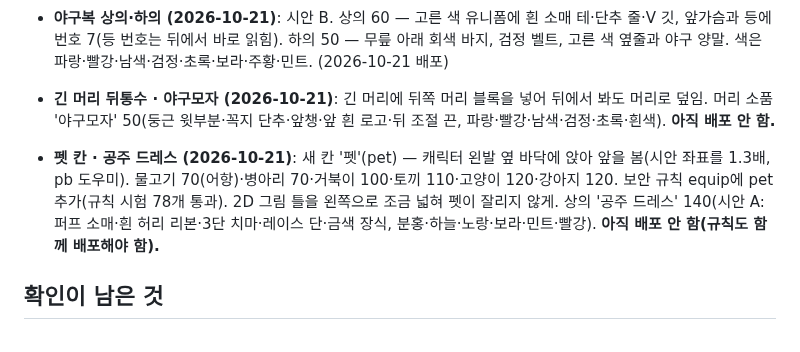
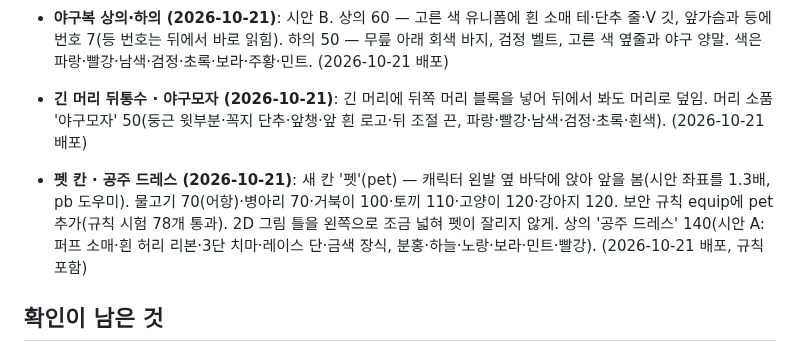
Before and after one commit to eunnjin-ssam/haru_on, a Markdown page: docs/progress.md, the part around the change. GitHub-like rendering.

Commit message:
진행 상황: 펫·공주 드레스·야구모자 배포 기록
Co-Authored-By: Claude Opus 5.5 <noreply@anthropic.com>

```diff
--- a/docs/progress.md
+++ b/docs/progress.md
@@ -135,8 +135,8 @@
 - **새 아이템 8개 · 선글라스 판매 그만 (2026-10-21)**: 손 소품 — 야구 글러브 50·야구 배트 50(갈색·검정·은색·흰색)·다이아몬드 칼 250(민트·하늘·파랑·보라)·아령 30(세로로 쥠)·토트백 50. 머리 소품 — 귀걸이 30(금·은·분홍·민트·보라). 얼굴 소품 — 하트 선글라스 50(선글라스 자리라 모자와 함께 쓸 수 있게 얼굴 소품으로). 기타 소품 — 책가방 60(앞에서 어깨끈 보임). 선글라스는 도감에 retired로 남겨 이미 산 학생은 계속 쓰고, 상점에서는 한 번만 숨김(items-sync, 선생님이 다시 판매하면 그대로 둠). '기본값으로 되돌리기'도 retired는 숨긴 채로. (2026-10-21 배포)
 - **아이템 이름 바꾸기 (2026-10-21)**: 캐릭터·칭호 아이템 표의 이름 아래 '이름 바꾸기' → 그 자리에서 고쳐 저장(최대 20자, Enter 저장·Esc 취소). 바꾼 이름은 items/{id}.name + nameEdited=true라 선생님 화면을 열 때 도감 이름으로 덮지 않음, '원래 이름: …' 표시와 '원래 이름으로' 버튼. 학생 화면(상점 카드·입어 보기·입어 보는 중·내 아이템·사기 확인·포인트 내역)은 items 이름을 씀. '기본값으로 되돌리기'는 이름도 도감으로. (2026-10-21 배포)
 - **야구복 상의·하의 (2026-10-21)**: 시안 B. 상의 60 — 고른 색 유니폼에 흰 소매 테·단추 줄·V 깃, 앞가슴과 등에 번호 7(등 번호는 뒤에서 바로 읽힘). 하의 50 — 무릎 아래 회색 바지, 검정 벨트, 고른 색 옆줄과 야구 양말. 색은 파랑·빨강·남색·검정·초록·보라·주황·민트. (2026-10-21 배포)
-- **긴 머리 뒤통수 · 야구모자 (2026-10-21)**: 긴 머리에 뒤쪽 머리 블록을 넣어 뒤에서 봐도 머리로 덮임. 머리 소품 '야구모자' 50(둥근 윗부분·꼭지 단추·앞챙·앞 흰 로고·뒤 조절 끈, 파랑·빨강·남색·검정·초록·흰색). **아직 배포 안 함.**
-- **펫 칸 · 공주 드레스 (2026-10-21)**: 새 칸 '펫'(pet) — 캐릭터 왼발 옆 바닥에 앉아 앞을 봄(시안 좌표를 1.3배, pb 도우미). 물고기 70(어항)·병아리 70·거북이 100·토끼 110·고양이 120·강아지 120. 보안 규칙 equip에 pet 추가(규칙 시험 78개 통과). 2D 그림 틀을 왼쪽으로 조금 넓혀 펫이 잘리지 않게. 상의 '공주 드레스' 140(시안 A: 퍼프 소매·흰 허리 리본·3단 치마·레이스 단·금색 장식, 분홍·하늘·노랑·보라·민트·빨강). **아직 배포 안 함(규칙도 함께 배포해야 함).**
+- **긴 머리 뒤통수 · 야구모자 (2026-10-21)**: 긴 머리에 뒤쪽 머리 블록을 넣어 뒤에서 봐도 머리로 덮임. 머리 소품 '야구모자' 50(둥근 윗부분·꼭지 단추·앞챙·앞 흰 로고·뒤 조절 끈, 파랑·빨강·남색·검정·초록·흰색). (2026-10-21 배포)
+- **펫 칸 · 공주 드레스 (2026-10-21)**: 새 칸 '펫'(pet) — 캐릭터 왼발 옆 바닥에 앉아 앞을 봄(시안 좌표를 1.3배, pb 도우미). 물고기 70(어항)·병아리 70·거북이 100·토끼 110·고양이 120·강아지 120. 보안 규칙 equip에 pet 추가(규칙 시험 78개 통과). 2D 그림 틀을 왼쪽으로 조금 넓혀 펫이 잘리지 않게. 상의 '공주 드레스' 140(시안 A: 퍼프 소매·흰 허리 리본·3단 치마·레이스 단·금색 장식, 분홍·하늘·노랑·보라·민트·빨강). (2026-10-21 배포, 규칙 포함)
 
 ## 확인이 남은 것
 - 2단계를 진짜 Firebase에서 선생님이 직접 해 보기: 교사 등록(teachers), 기본 설정 저장, 학생 등록, 시크릿 창에서 학생 로그인
```
